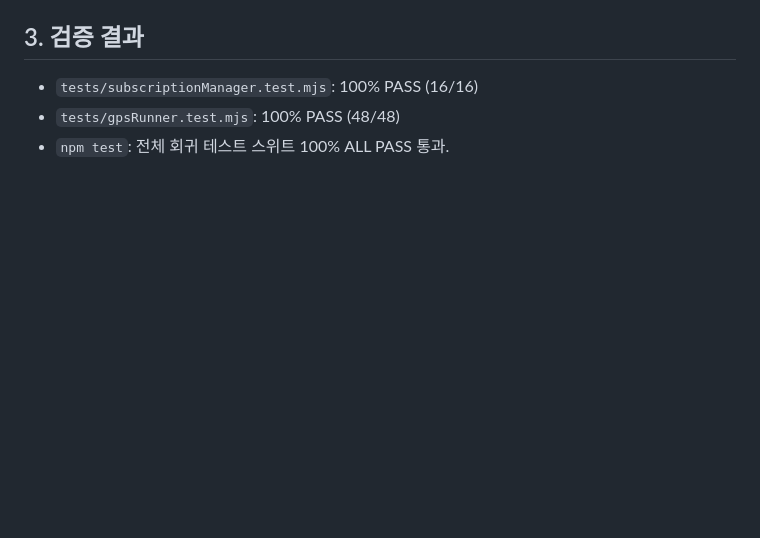
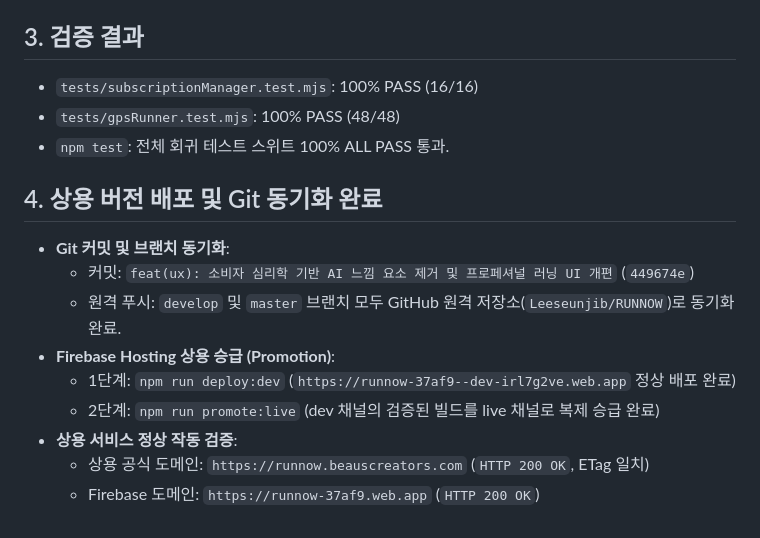
Before and after one commit to Leeseunjib/RUNNOW, a Markdown page: docs/2026-09-10_RunNow_WorkLog.md, the part around the change. Rendered like a GitHub page; blank space fills up the shorter version.

Commit message:
docs: 2026-09-10 상용 배포 완료 로그 추가

```diff
--- a/docs/2026-09-10_RunNow_WorkLog.md
+++ b/docs/2026-09-10_RunNow_WorkLog.md
@@ -119,3 +119,14 @@
 - `tests/subscriptionManager.test.mjs`: 100% PASS (16/16)
 - `tests/gpsRunner.test.mjs`: 100% PASS (48/48)
 - `npm test`: 전체 회귀 테스트 스위트 100% ALL PASS 통과.
+
+## 4. 상용 버전 배포 및 Git 동기화 완료
+- **Git 커밋 및 브랜치 동기화**:
+  - 커밋: `feat(ux): 소비자 심리학 기반 AI 느낌 요소 제거 및 프로페셔널 러닝 UI 개편` (`449674e`)
+  - 원격 푸시: `develop` 및 `master` 브랜치 모두 GitHub 원격 저장소(`Leeseunjib/RUNNOW`)로 동기화 완료.
+- **Firebase Hosting 상용 승급 (Promotion)**:
+  - 1단계: `npm run deploy:dev` (`https://runnow-37af9--dev-irl7g2ve.web.app` 정상 배포 완료)
+  - 2단계: `npm run promote:live` (dev 채널의 검증된 빌드를 live 채널로 복제 승급 완료)
+- **상용 서비스 정상 작동 검증**:
+  - 상용 공식 도메인: `https://runnow.beauscreators.com` (`HTTP 200 OK`, ETag 일치)
+  - Firebase 도메인: `https://runnow-37af9.web.app` (`HTTP 200 OK`)
```
